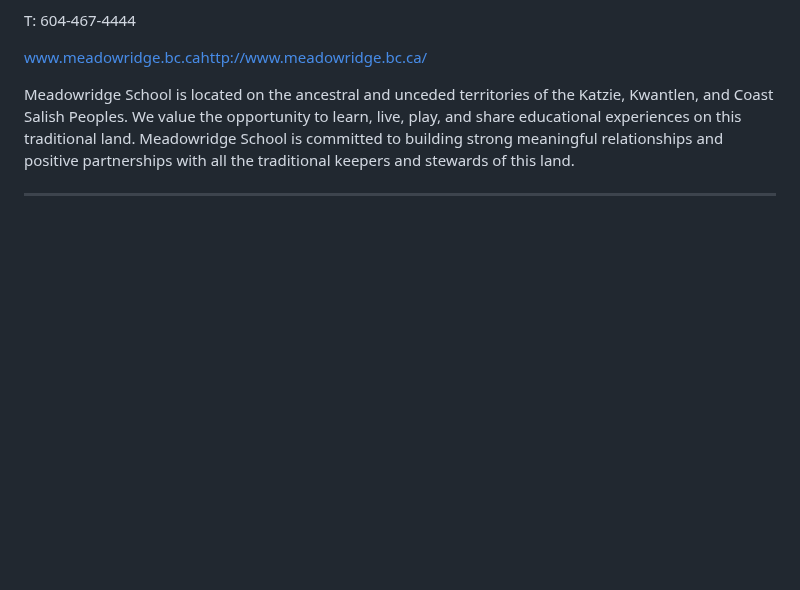
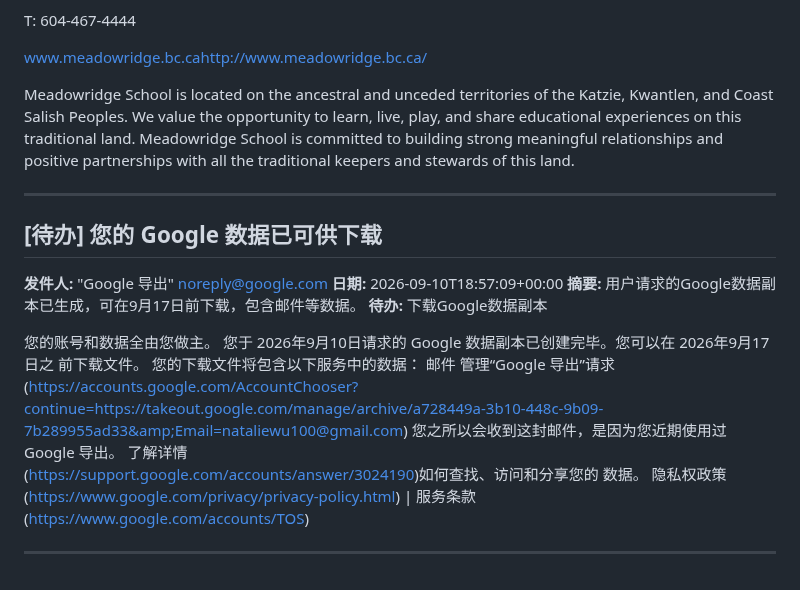
Before and after one commit to frankataix-gif/cathy-fencing, a Markdown page: cathy_data/emails.md, the part around the change. Rendered like a GitHub page; blank space fills up the shorter version.

Commit message:
Append email

```diff
--- a/cathy_data/emails.md
+++ b/cathy_data/emails.md
@@ -1616,3 +1616,27 @@ Meadowridge School is located on the ancestral and unceded territories of the Ka
 
 
 ---
+
+## [待办] 您的 Google 数据已可供下载
+
+**发件人:** "Google 导出" <noreply@google.com>
+**日期:** 2026-09-10T18:57:09+00:00
+**摘要:** 用户请求的Google数据副本已生成，可在9月17日前下载，包含邮件等数据。
+**待办:** 下载Google数据副本
+
+您的账号和数据全由您做主。
+您于 2026年9月10日请求的 Google 数据副本已创建完毕。您可以在 2026年9月17日之
+前下载文件。
+您的下载文件将包含以下服务中的数据：
+邮件
+管理“Google 导出”请求
+(https://accounts.google.com/AccountChooser?continue=https://takeout.google.com/manage/archive/a728449a-3b10-448c-9b09-7b289955ad33&amp;Email=nataliewu100@gmail.com)
+您之所以会收到这封邮件，是因为您近期使用过 Google 导出。 了解详情
+(https://support.google.com/accounts/answer/3024190)如何查找、访问和分享您的
+数据。
+  隐私权政策 (https://www.google.com/privacy/privacy-policy.html) | 服务条款
+(https://www.google.com/accounts/TOS)
+
+
+
+---
```
